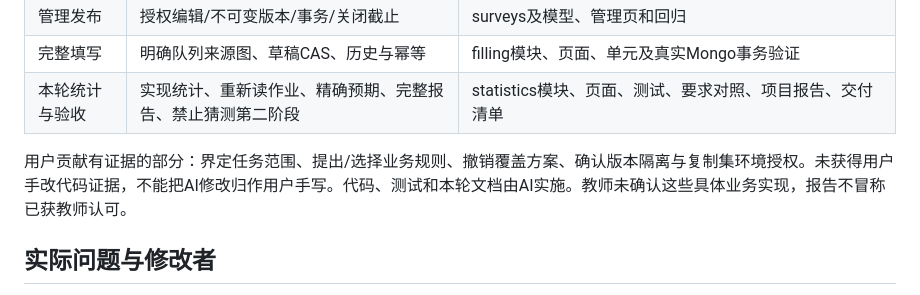
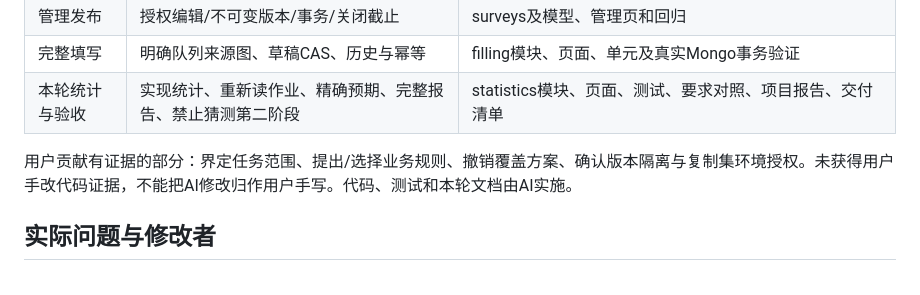
Before and after one commit to xuxAkiss/database-lab1, a Markdown page: docs/ai-usage.md, the part around the change. Drawn GitHub-style.

```diff
--- a/docs/ai-usage.md
+++ b/docs/ai-usage.md
@@ -17,7 +17,7 @@
 |完整填写|明确队列来源图、草稿CAS、历史与幂等|filling模块、页面、单元及真实Mongo事务验证|
 |本轮统计与验收|实现统计、重新读作业、精确预期、完整报告、禁止猜测第二阶段|statistics模块、页面、测试、要求对照、项目报告、交付清单|
 
-用户贡献有证据的部分：界定任务范围、提出/选择业务规则、撤销覆盖方案、确认版本隔离与复制集环境授权。未获得用户手改代码证据，不能把AI修改归作用户手写。代码、测试和本轮文档由AI实施。教师未确认这些具体业务实现，报告不冒称已获教师认可。
+用户贡献有证据的部分：界定任务范围、提出/选择业务规则、撤销覆盖方案、确认版本隔离与复制集环境授权。未获得用户手改代码证据，不能把AI修改归作用户手写。代码、测试和本轮文档由AI实施。
 
 ## 实际问题与修改者
 
```
